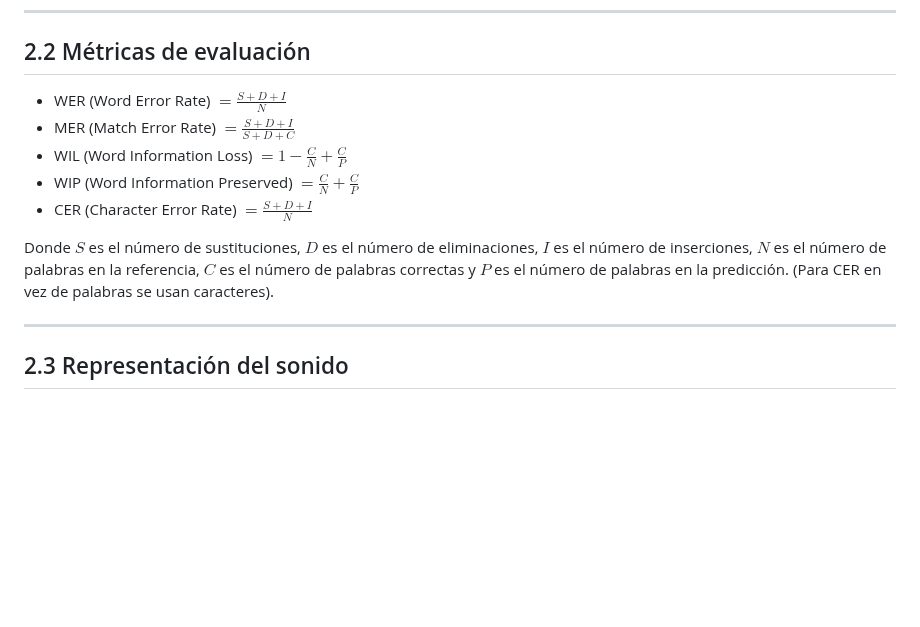
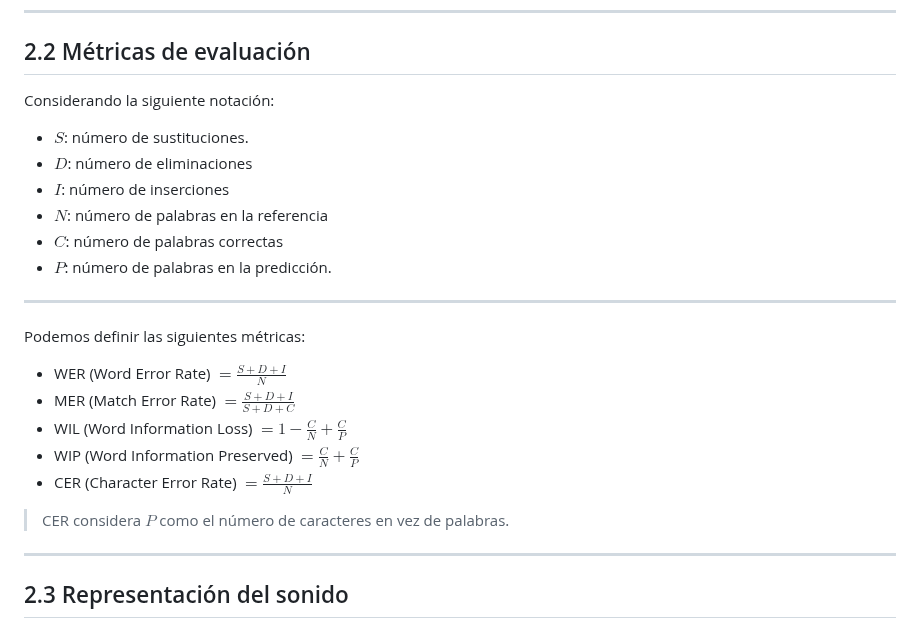
Before and after one commit to diegoquezadac/BATS, a Markdown page: slides/presentation.md, the part around the change. Drawn GitHub-style; blank space fills up the shorter version.

Commit message:
organize evaluation metrics

```diff
--- a/slides/presentation.md
+++ b/slides/presentation.md
@@ -103,13 +103,26 @@ $$
 
 ## 2.2 Métricas de evaluación
 
-- WER (Word Error Rate) $= \frac{S + D + I}{N}$
-- MER (Match Error Rate) $= \frac{S + D + I}{S + D + C}$
-- WIL (Word Information Loss) $= 1 - \frac{C}{N} + \frac{C}{P}$
-- WIP (Word Information Preserved) $= \frac{C}{N} + \frac{C}{P}$
-- CER (Character Error Rate) $= \frac{S + D + I}{N}$
+Considerando la siguiente notación:
 
-Donde $S$ es el número de sustituciones, $D$ es el número de eliminaciones, $I$ es el número de inserciones, $N$ es el número de palabras en la referencia, $C$ es el número de palabras correctas y $P$ es el número de palabras en la predicción. (Para CER en vez de palabras se usan caracteres).
+* $S$: número de sustituciones.
+* $D$: número de eliminaciones
+* $I$: número de inserciones
+* $N$: número de palabras en la referencia
+* $C$: número de palabras correctas
+* $P$: número de palabras en la predicción.
+
+---
+
+Podemos definir las siguientes métricas:
+
+* WER (Word Error Rate) $= \frac{S + D + I}{N}$
+* MER (Match Error Rate) $= \frac{S + D + I}{S + D + C}$
+* WIL (Word Information Loss) $= 1 - \frac{C}{N} + \frac{C}{P}$
+* WIP (Word Information Preserved) $= \frac{C}{N} + \frac{C}{P}$
+* CER (Character Error Rate) $= \frac{S + D + I}{N}$
+
+> CER considera $P$ como el número de caracteres en vez de palabras.
 
 ---
 
```
